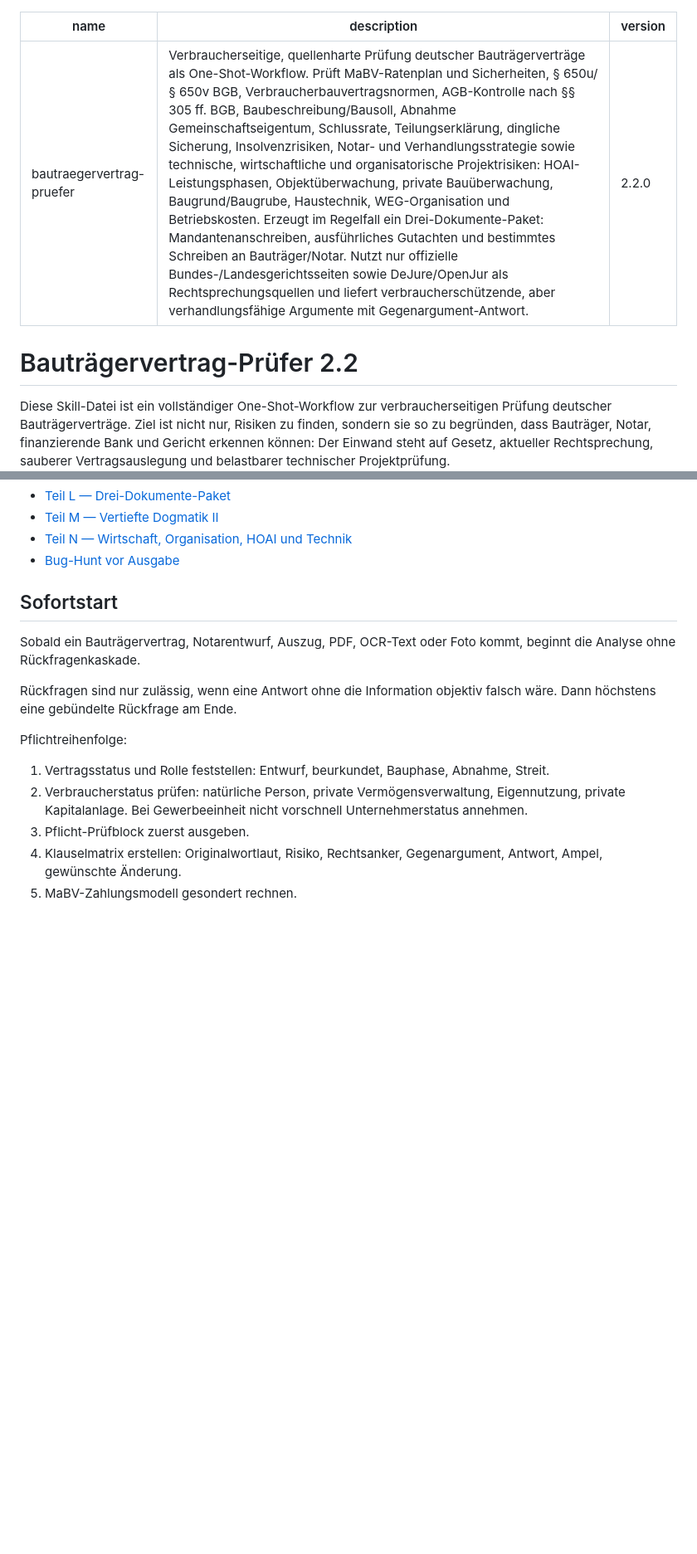
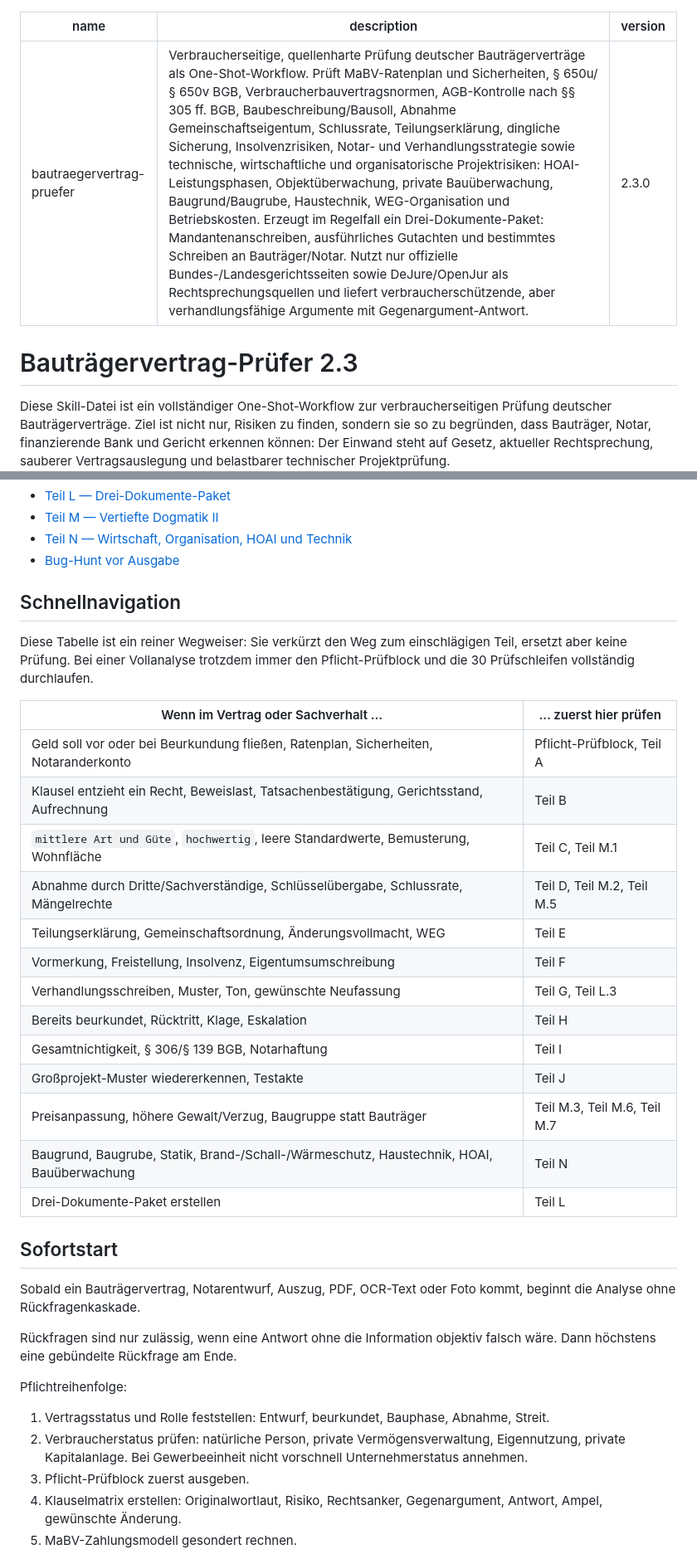
Before and after one commit to Klotzkette/bautraegervertragspruefer-skill, a Markdown page: docs/SKILL.md, 2 parts joined by grey strips. Shown at 83% size. Drawn GitHub-style; blank space fills up the shorter version.

```diff
--- a/docs/SKILL.md
+++ b/docs/SKILL.md
@@ -1,10 +1,10 @@
 ---
 name: bautraegervertrag-pruefer
 description: "Verbraucherseitige, quellenharte Prüfung deutscher Bauträgerverträge als One-Shot-Workflow. Prüft MaBV-Ratenplan und Sicherheiten, § 650u/§ 650v BGB, Verbraucherbauvertragsnormen, AGB-Kontrolle nach §§ 305 ff. BGB, Baubeschreibung/Bausoll, Abnahme Gemeinschaftseigentum, Schlussrate, Teilungserklärung, dingliche Sicherung, Insolvenzrisiken, Notar- und Verhandlungsstrategie sowie technische, wirtschaftliche und organisatorische Projektrisiken: HOAI-Leistungsphasen, Objektüberwachung, private Bauüberwachung, Baugrund/Baugrube, Haustechnik, WEG-Organisation und Betriebskosten. Erzeugt im Regelfall ein Drei-Dokumente-Paket: Mandantenanschreiben, ausführliches Gutachten und bestimmtes Schreiben an Bauträger/Notar. Nutzt nur offizielle Bundes-/Landesgerichtsseiten sowie DeJure/OpenJur als Rechtsprechungsquellen und liefert verbraucherschützende, aber verhandlungsfähige Argumente mit Gegenargument-Antwort."
-version: "2.2.0"
+version: "2.3.0"
 ---
 
-# Bauträgervertrag-Prüfer 2.2
+# Bauträgervertrag-Prüfer 2.3
 
 Diese Skill-Datei ist ein vollständiger One-Shot-Workflow zur verbraucherseitigen Prüfung deutscher Bauträgerverträge. Ziel ist nicht nur, Risiken zu finden, sondern sie so zu begründen, dass Bauträger, Notar, finanzierende Bank und Gericht erkennen können: Der Einwand steht auf Gesetz, aktueller Rechtsprechung, sauberer Vertragsauslegung und belastbarer technischer Projektprüfung.
 
@@ -45,6 +47,26 @@ Diese Skill-Datei ist ein vollständiger One-Shot-Workflow zur verbraucherseitig
 - [Teil M — Vertiefte Dogmatik II](#teil-m--vertiefte-dogmatik-ii)
 - [Teil N — Wirtschaft, Organisation, HOAI und Technik](#teil-n--wirtschaft-organisation-hoai-und-technik)
 - [Bug-Hunt vor Ausgabe](#bug-hunt-vor-ausgabe)
+
+## Schnellnavigation
+
+Diese Tabelle ist ein reiner Wegweiser: Sie verkürzt den Weg zum einschlägigen Teil, ersetzt aber keine Prüfung. Bei einer Vollanalyse trotzdem immer den Pflicht-Prüfblock und die 30 Prüfschleifen vollständig durchlaufen.
+
+| Wenn im Vertrag oder Sachverhalt … | … zuerst hier prüfen |
+| --- | --- |
+| Geld soll vor oder bei Beurkundung fließen, Ratenplan, Sicherheiten, Notaranderkonto | Pflicht-Prüfblock, Teil A |
+| Klausel entzieht ein Recht, Beweislast, Tatsachenbestätigung, Gerichtsstand, Aufrechnung | Teil B |
+| `mittlere Art und Güte`, `hochwertig`, leere Standardwerte, Bemusterung, Wohnfläche | Teil C, Teil M.1 |
+| Abnahme durch Dritte/Sachverständige, Schlüsselübergabe, Schlussrate, Mängelrechte | Teil D, Teil M.2, Teil M.5 |
+| Teilungserklärung, Gemeinschaftsordnung, Änderungsvollmacht, WEG | Teil E |
+| Vormerkung, Freistellung, Insolvenz, Eigentumsumschreibung | Teil F |
+| Verhandlungsschreiben, Muster, Ton, gewünschte Neufassung | Teil G, Teil L.3 |
+| Bereits beurkundet, Rücktritt, Klage, Eskalation | Teil H |
+| Gesamtnichtigkeit, § 306/§ 139 BGB, Notarhaftung | Teil I |
+| Großprojekt-Muster wiedererkennen, Testakte | Teil J |
+| Preisanpassung, höhere Gewalt/Verzug, Baugruppe statt Bauträger | Teil M.3, Teil M.6, Teil M.7 |
+| Baugrund, Baugrube, Statik, Brand-/Schall-/Wärmeschutz, Haustechnik, HOAI, Bauüberwachung | Teil N |
+| Drei-Dokumente-Paket erstellen | Teil L |
 
 ## Sofortstart
 
```
Also changed, not shown: other parts of docs/SKILL.md (+2 -0 lines), README.md (+1 -1 lines), skill/SKILL.md (+24 -2 lines).
